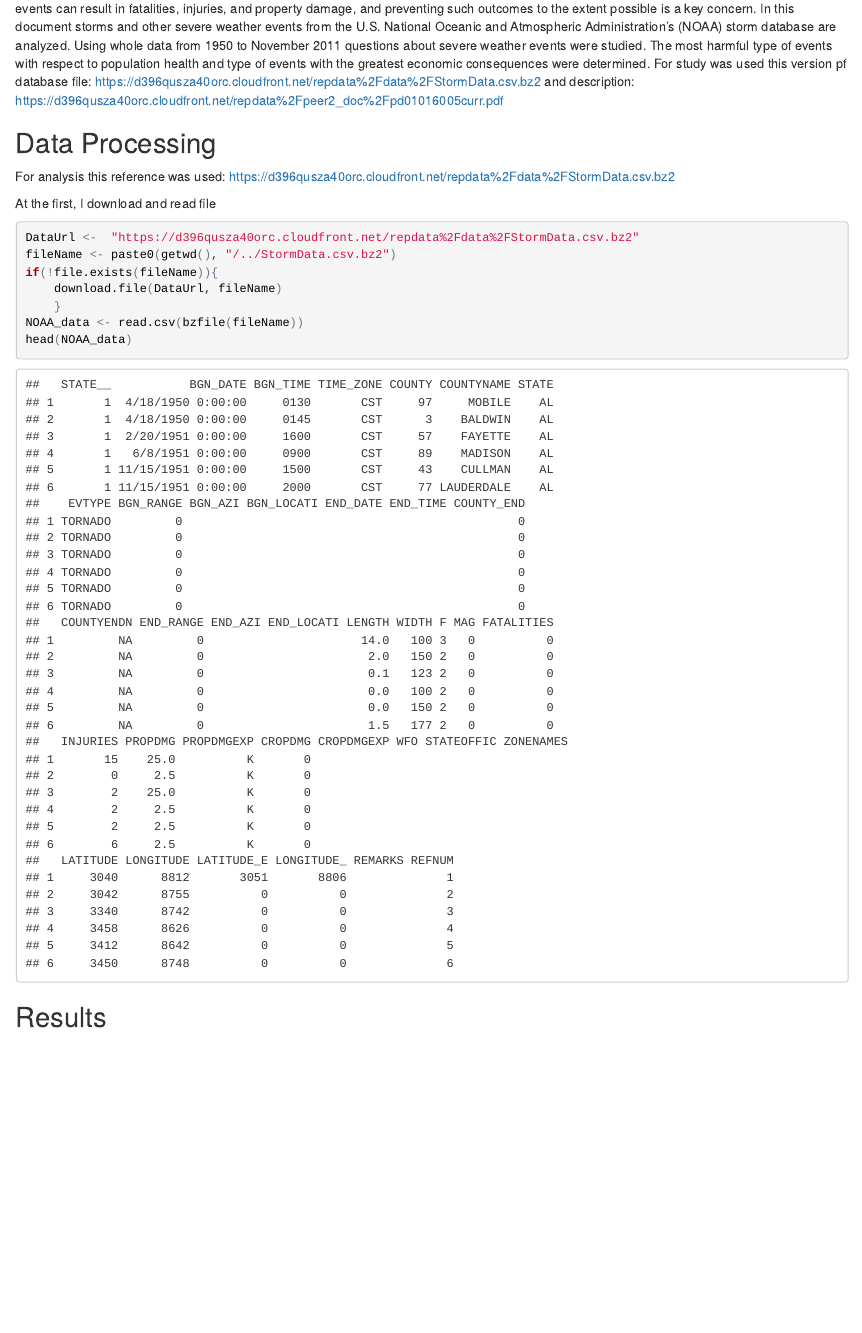
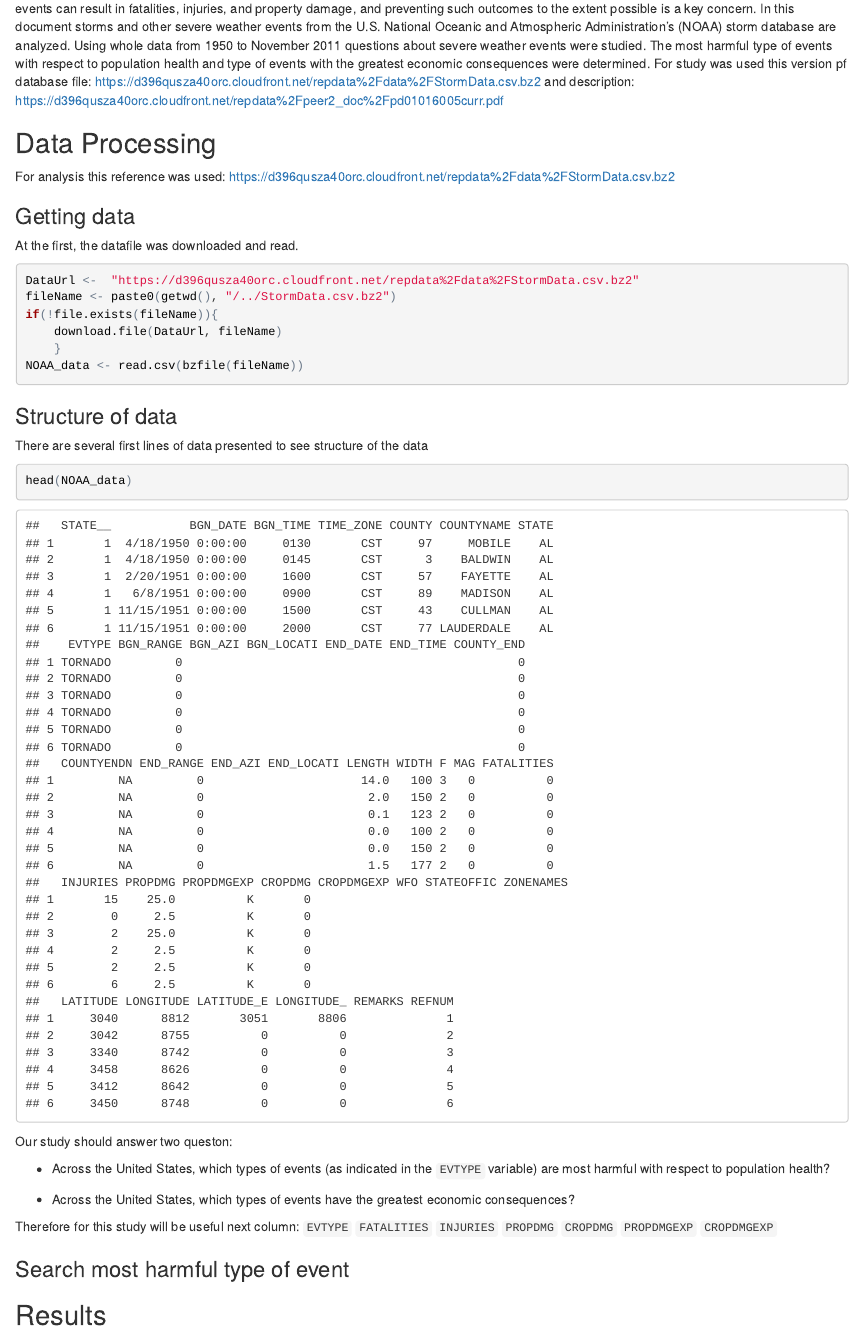
Before and after one commit to knawel/PeerAssessment5.2, an R Markdown document (NOAA_Analysis.Rmd): the page in a window 1100 px wide, from 210 px down. The pictures show the output file NOAA_Analysis.html that the author committed with the source, opened offline.

Commit message:
Editing data analysis section

````diff
--- a/NOAA_Analysis.Rmd
+++ b/NOAA_Analysis.Rmd
@@ -16,17 +16,33 @@ https://d396qusza40orc.cloudfront.net/repdata%2Fdata%2FStormData.csv.bz2 and des
 For analysis this reference was used:
 https://d396qusza40orc.cloudfront.net/repdata%2Fdata%2FStormData.csv.bz2
 
-At the first, I download and read file
+###Getting data
+At the first, the datafile was downloaded and read.
 
-```{r}
+```{r, cache=TRUE}
 DataUrl <-  "https://d396qusza40orc.cloudfront.net/repdata%2Fdata%2FStormData.csv.bz2"
 fileName <- paste0(getwd(), "/../StormData.csv.bz2")
 if(!file.exists(fileName)){
     download.file(DataUrl, fileName)
     }
 NOAA_data <- read.csv(bzfile(fileName))
-head(NOAA_data)
-
 ```
 
+### Structure of data
+There are several first lines of data presented to see structure of the data
+```{r}
+head(NOAA_data)
+```
+
+Our study should answer two queston:
+
+* Across the United States, which types of events (as indicated in the `EVTYPE` variable) are most harmful with respect to population health?
+
+* Across the United States, which types of events have the greatest economic consequences?
+
+Therefore for this study will be useful next column: `EVTYPE` `FATALITIES`
+`INJURIES` `PROPDMG` `CROPDMG` `PROPDMGEXP` `CROPDMGEXP`
+
+### Search most harmful type of event
+
 ##Results
````
Also changed, not shown: NOAA_Analysis.html, 4 other files.
